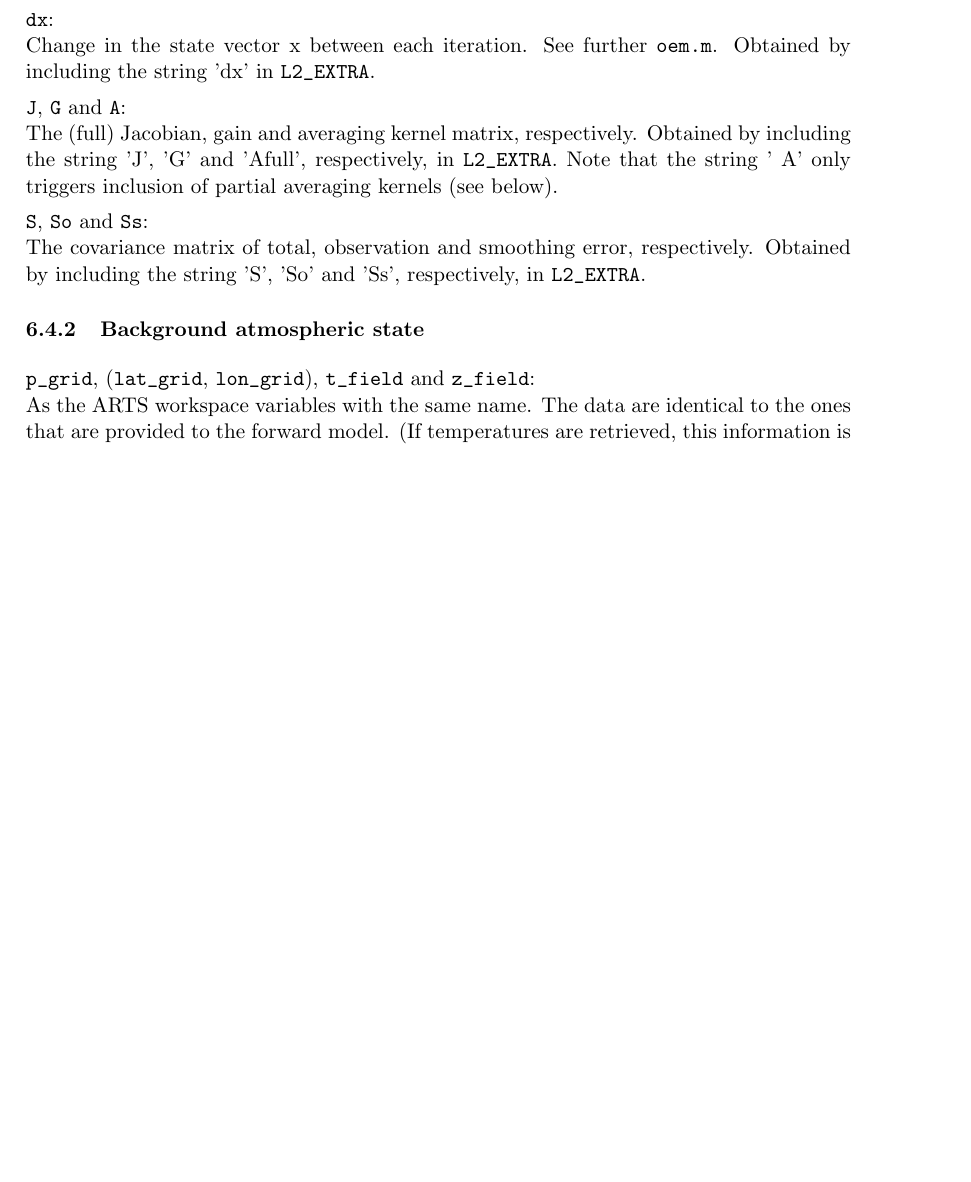
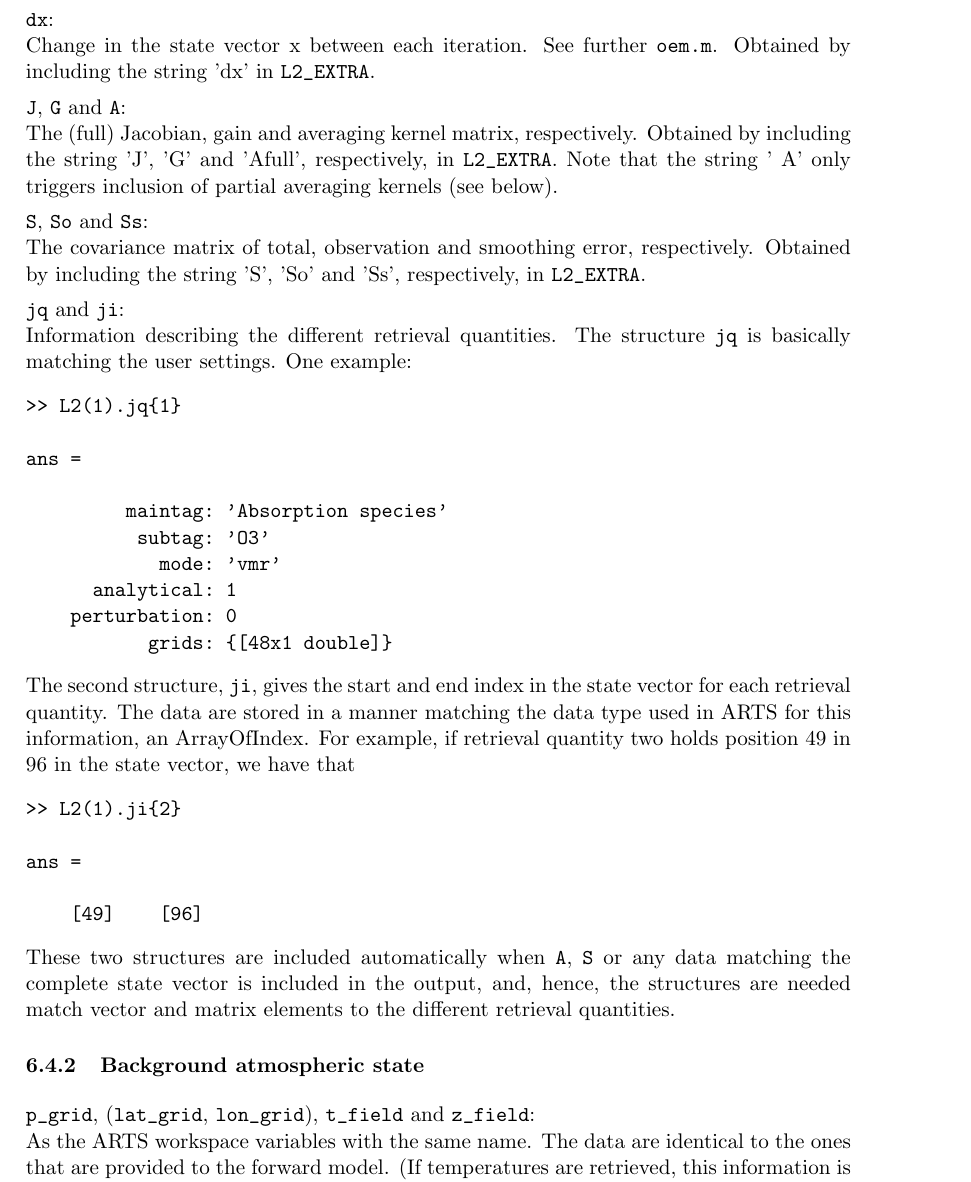
Before and after one commit to olemke/atmlab, a LaTeX document (documentation/qpack2/qpack2.tex): part of page 9 of 18 before the commit and part of page 9 of 19 after it, cut so that both start at the same text, the shorter picture padded with empty space. Compiled offline with pdfLaTeX.

Commit message:
2015-01-09  Patrick Eriksson  <patrick.eriksson@chalmers.se>
        * atmlab-2-3-43

        * retrieval/qpack2/qp2_l2.m: jq and ji are now automatically
        included if that information is relevant.

        * documentation/qpack2/qpack2.tex:
        * documentation/qpack2/qpack2.pdf: Description of jq and ji added.



git-svn-id: https://arts.mi.uni-hamburg.de/svn/rt/atmlab/trunk@9117 aaf1aab0-4228-0410-ad68-8dceda47f409

```diff
--- a/documentation/qpack2/qpack2.tex
+++ b/documentation/qpack2/qpack2.tex
@@ -554,6 +554,39 @@ The covariance matrix of total, observation and smoothing error, respectively.
 Obtained by including the string \rq S\rq, \rq So\rq\ and \rq Ss\rq,
 respectively, in \verb|L2_EXTRA|.
 
+\newfield
+\verb|jq| and \verb|ji|:\\
+Information describing the different retrieval quantities. The structure
+\verb|jq| is basically matching the user settings. One example:
+\begin{verbatim}
+>> L2(1).jq{1}
+
+ans =
+
+         maintag: 'Absorption species'
+          subtag: 'O3'
+            mode: 'vmr'
+      analytical: 1
+    perturbation: 0
+           grids: {[48x1 double]}
+\end{verbatim}
+The second structure, \verb|ji|, gives the start and end index in the state
+vector for each retrieval quantity. The data are stored in a manner
+matching the data type used in ARTS for this information, an ArrayOfIndex.
+For example, if retrieval quantity two holds position 49 in 96 in the state
+vector, we have that
+\begin{verbatim}
+>> L2(1).ji{2}
+
+ans =
+
+    [49]    [96]
+\end{verbatim}
+These two structures are included automatically when \verb|A|, \verb|S| or any
+data matching the complete state vector is included in the output, and, hence,
+the structures are needed match vector and matrix elements to the different
+retrieval quantities.
+
 
 
 \subsubsection{Background atmospheric state}
```
Also changed, not shown: documentation/qpack2/qpack2.pdf, 2 other files.
